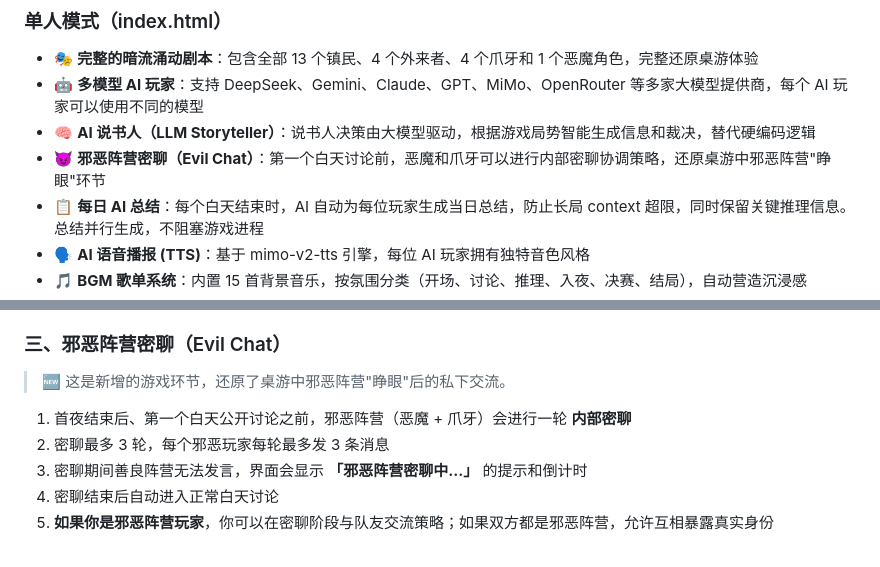
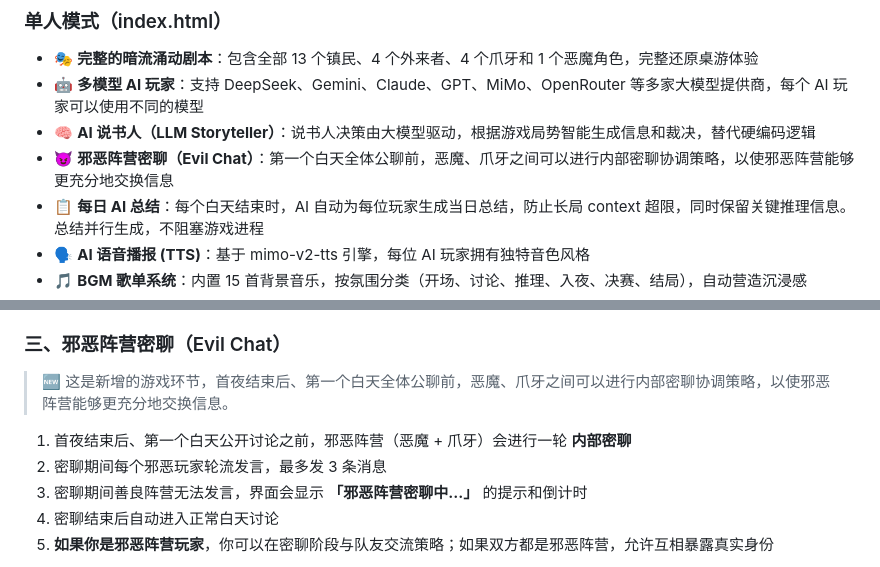
Before and after one commit to BloodArena/BloodArena, a Markdown page: README.md, 2 parts joined by grey strips. GitHub-like rendering.

```diff
--- a/README.md
+++ b/README.md
@@ -11,7 +11,7 @@
 - 🎭 **完整的暗流涌动剧本**：包含全部 13 个镇民、4 个外来者、4 个爪牙和 1 个恶魔角色，完整还原桌游体验
 - 🤖 **多模型 AI 玩家**：支持 DeepSeek、Gemini、Claude、GPT、MiMo、OpenRouter 等多家大模型提供商，每个 AI 玩家可以使用不同的模型
 - 🧠 **AI 说书人（LLM Storyteller）**：说书人决策由大模型驱动，根据游戏局势智能生成信息和裁决，替代硬编码逻辑
-- 😈 **邪恶阵营密聊（Evil Chat）**：第一个白天讨论前，恶魔和爪牙可以进行内部密聊协调策略，还原桌游中邪恶阵营"睁眼"环节
+- 😈 **邪恶阵营密聊（Evil Chat）**：第一个白天全体公聊前，恶魔、爪牙之间可以进行内部密聊协调策略，以使邪恶阵营能够更充分地交换信息
 - 📋 **每日 AI 总结**：每个白天结束时，AI 自动为每位玩家生成当日总结，防止长局 context 超限，同时保留关键推理信息。总结并行生成，不阻塞游戏进程
 - 🗣️ **AI 语音播报 (TTS)**：基于 mimo-v2-tts 引擎，每位 AI 玩家拥有独特音色风格
 - 🎵 **BGM 歌单系统**：内置 15 首背景音乐，按氛围分类（开场、讨论、推理、入夜、决赛、结局），自动营造沉浸感
@@ -269,10 +269,10 @@ python3 -m http.server 8000
 
 ### 三、邪恶阵营密聊（Evil Chat）
 
-> 🆕 这是新增的游戏环节，还原了桌游中邪恶阵营"睁眼"后的私下交流。
+> 🆕 这是新增的游戏环节，首夜结束后、第一个白天全体公聊前，恶魔、爪牙之间可以进行内部密聊协调策略，以使邪恶阵营能够更充分地交换信息。
 
 1. 首夜结束后、第一个白天公开讨论之前，邪恶阵营（恶魔 + 爪牙）会进行一轮 **内部密聊**
-2. 密聊最多 3 轮，每个邪恶玩家每轮最多发 3 条消息
+2. 密聊期间每个邪恶玩家轮流发言，最多发 3 条消息
 3. 密聊期间善良阵营无法发言，界面会显示 **「邪恶阵营密聊中...」** 的提示和倒计时
 4. 密聊结束后自动进入正常白天讨论
 5. **如果你是邪恶阵营玩家**，你可以在密聊阶段与队友交流策略；如果双方都是邪恶阵营，允许互相暴露真实身份
```
